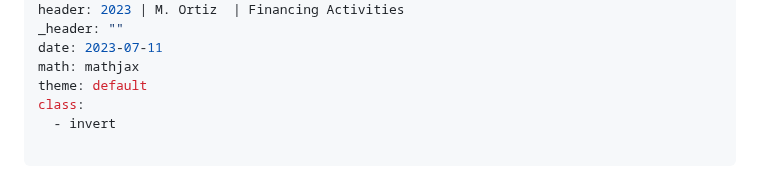
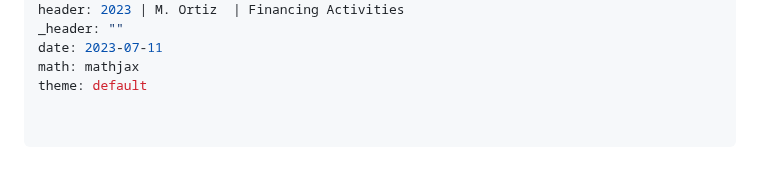
Before and after one commit to mortizm1988/lecture_financial_statements_analysis, a Markdown page: topic_2_financing.md, the part around the change. GitHub-like rendering.

```diff
--- a/topic_2_financing.md
+++ b/topic_2_financing.md
@@ -9,8 +9,7 @@ _header: ""
 date: 2023-07-11
 math: mathjax
 theme: default
-class:
-  - invert
+
 
 ---
 
```
Also changed, not shown: topic_1_foundations.md (added, +41 -0 lines).
